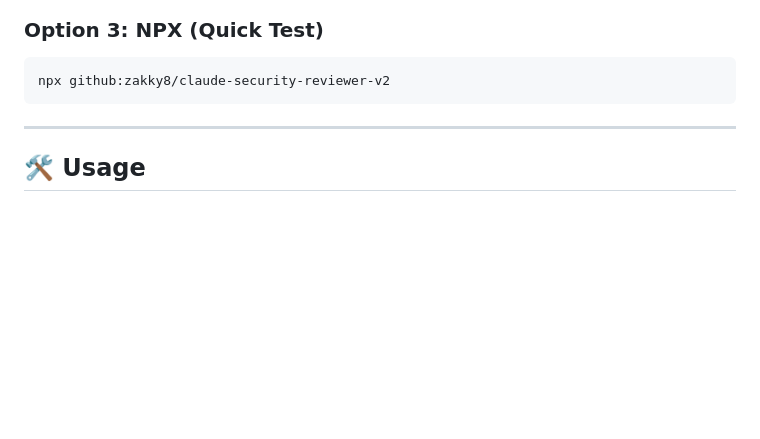
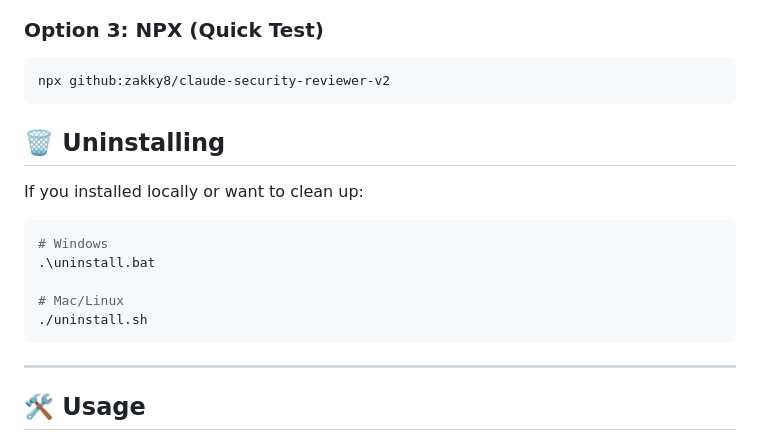
Before and after one commit to zakky8/claude-security-reviewer-v2, a Markdown page: README.md, the part around the change. GitHub-like rendering; blank space fills up the shorter version.

Commit message:
Docs: Add uninstall instructions to README

````diff
--- a/README.md
+++ b/README.md
@@ -63,6 +63,18 @@ python server.py
 npx github:zakky8/claude-security-reviewer-v2
 ```
 
+## 🗑️ Uninstalling
+
+If you installed locally or want to clean up:
+
+```bash
+# Windows
+.\uninstall.bat
+
+# Mac/Linux
+./uninstall.sh
+```
+
 ---
 
 ## 🛠️ Usage
````
